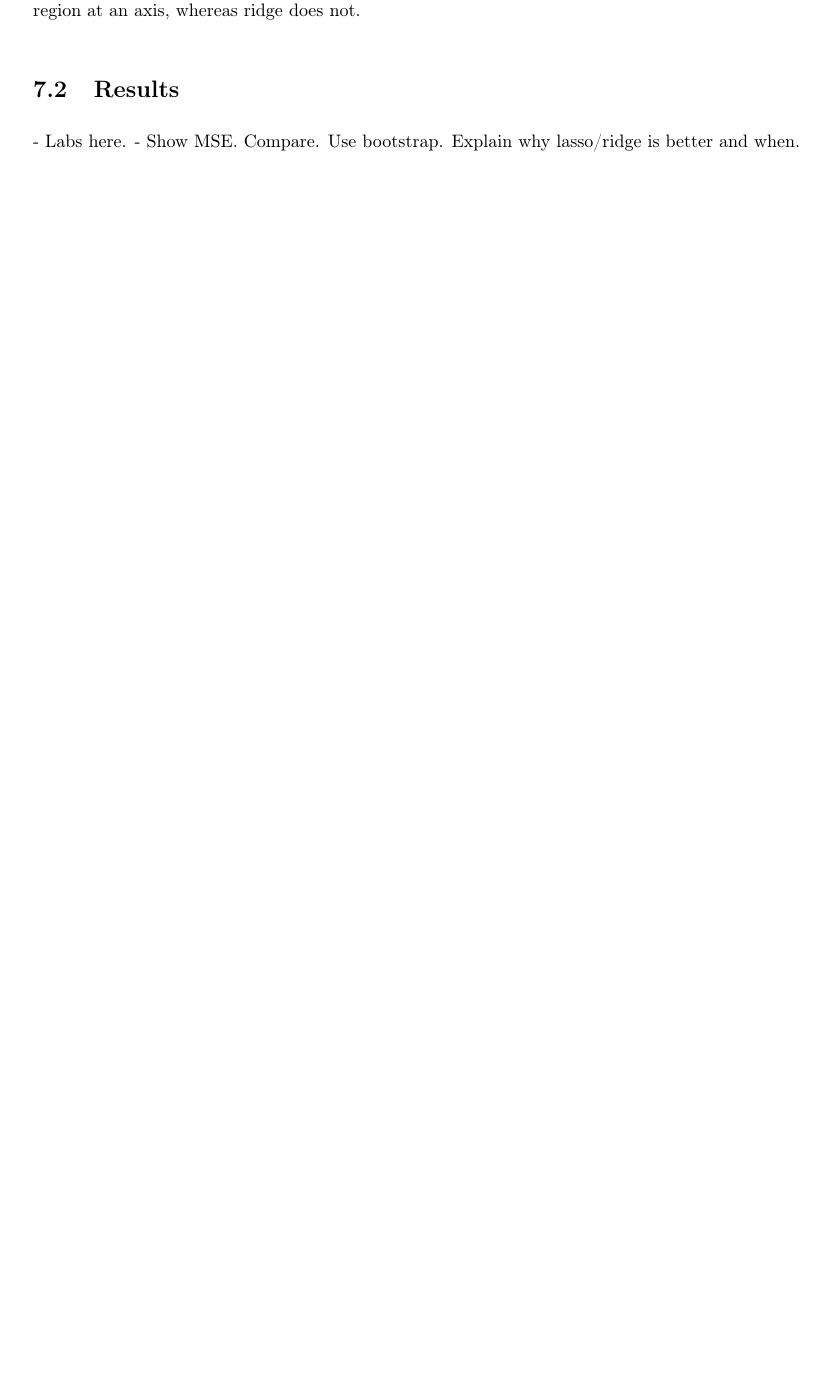
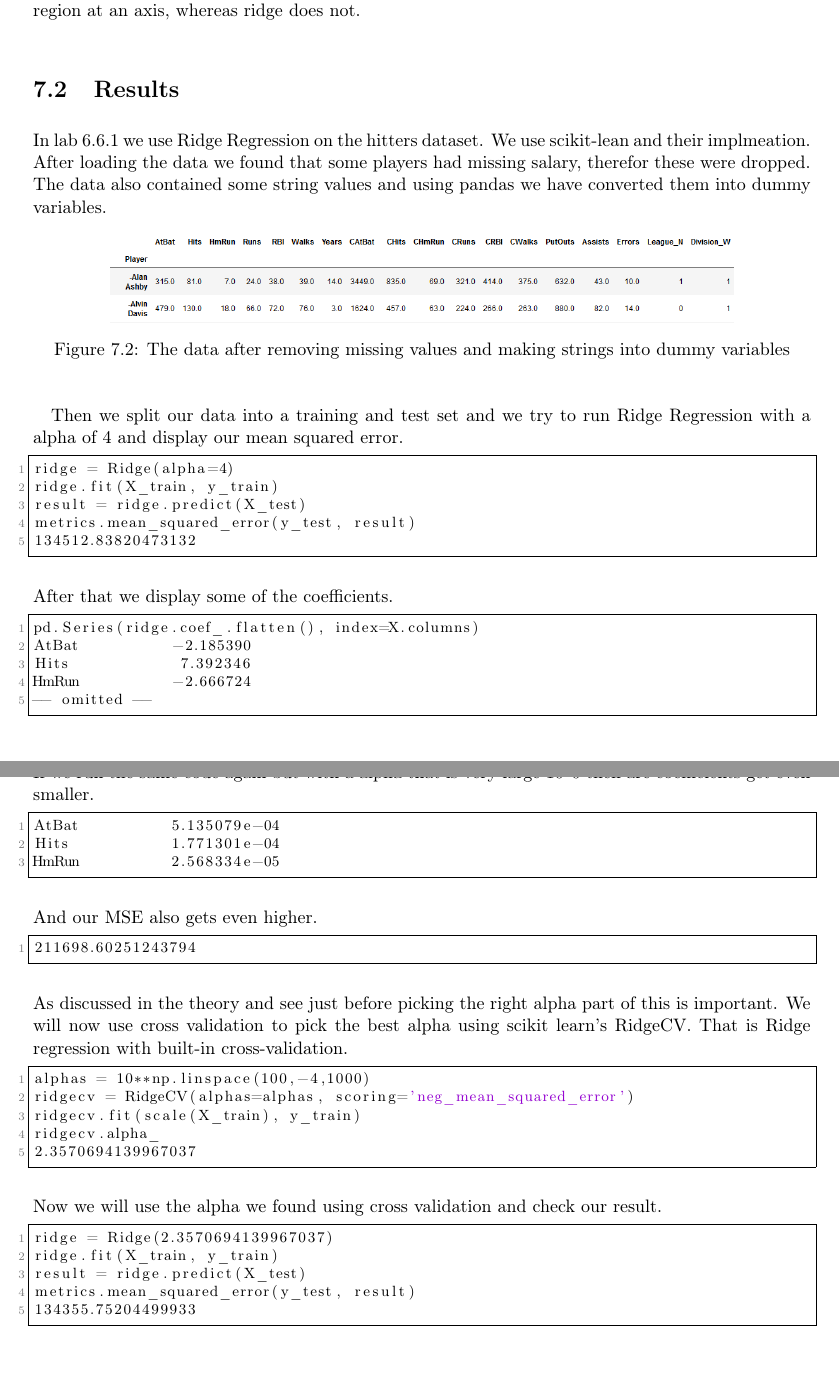
Before and after one commit to entvex/DecisionSupportSystems, a LaTeX thesis (Report/report.tex, which reads Report/shrinkageMethods/shrinkageMethods.tex): part of page 23 of 31 before the commit and two parts of pages 23 and 24 of 32 after it, the two joined at a grey line, cut so that both start at the same text, the shorter picture padded with empty space. Compiled offline with pdfLaTeX.

Commit message:
WIP before getting laptop Data

```diff
--- a/Report/shrinkageMethods/shrinkageMethods.tex
+++ b/Report/shrinkageMethods/shrinkageMethods.tex
@@ -39,6 +39,52 @@ Because the lasso regression removes some of the coefficients, lasso models are
 \end{figure}
 
 \section{Results}
-
-- Labs here.
-- Show MSE. Compare. Use bootstrap. Explain why lasso/ridge is better and when.
+In lab 6.6.1 we use Ridge Regression on the hitters dataset. We use scikit-lean and their implmeation. After loading the data we found that some players had missing salary, therefor these were dropped. The data also contained some string values and using pandas we have converted them into dummy variables.
+\begin{figure}[H]
+	\centering
+	\includegraphics[width=0.8\textwidth]{shrinkageMethods/fig/data.png}
+	\caption{The data after removing missing values and making strings into dummy variables }
+	\label{fig:normfirstsecond}
+\end{figure}
+Then we split our data into a training and test set and we try to run Ridge Regression with a alpha of 4 and display our mean squared error.
+\begin{lstlisting}[language=Python]
+ridge = Ridge(alpha=4)
+ridge.fit(X_train, y_train)
+result = ridge.predict(X_test)
+metrics.mean_squared_error(y_test, result)
+134512.83820473132
+\end{lstlisting}
+After that we display some of the coefficients.
+\begin{lstlisting}[language=Python]
+pd.Series(ridge.coef_.flatten(), index=X.columns)
+AtBat          -2.185390
+Hits            7.392346
+HmRun          -2.666724
+-- omitted --
+\end{lstlisting}
+If we run the same code again but with a alpha that is very large $10^10$ then are coefficients get even smaller.
+\begin{lstlisting}[language=Python]
+AtBat          5.135079e-04
+Hits           1.771301e-04
+HmRun          2.568334e-05
+\end{lstlisting}
+And our MSE also gets even higher.
+\begin{lstlisting}[language=Python]
+211698.60251243794
+\end{lstlisting}
+As discussed in the theory and see just before picking the right alpha part of this is important. We will now use cross validation to pick the best alpha using scikit learn's RidgeCV. That is Ridge regression with built-in cross-validation.
+\begin{lstlisting}[language=Python]
+alphas = 10**np.linspace(100,-4,1000)
+ridgecv = RidgeCV(alphas=alphas, scoring='neg_mean_squared_error')
+ridgecv.fit(scale(X_train), y_train)
+ridgecv.alpha_
+2.3570694139967037
+\end{lstlisting}
+Now we will use the alpha we found using  cross validation and check our result.
+\begin{lstlisting}[language=Python]
+ridge = Ridge(2.3570694139967037)
+ridge.fit(X_train, y_train)
+result = ridge.predict(X_test)
+metrics.mean_squared_error(y_test, result)
+134355.75204499933
+\end{lstlisting}
```
Also changed, not shown: Report/shrinkageMethods/fig/data.png (added), 1 other file.
